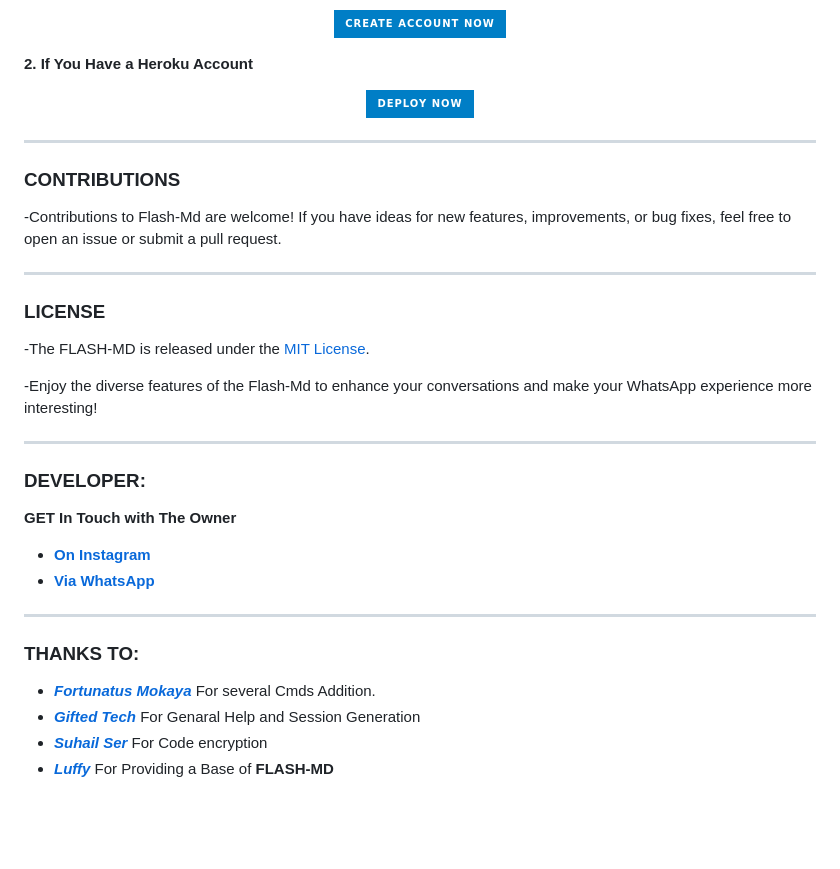
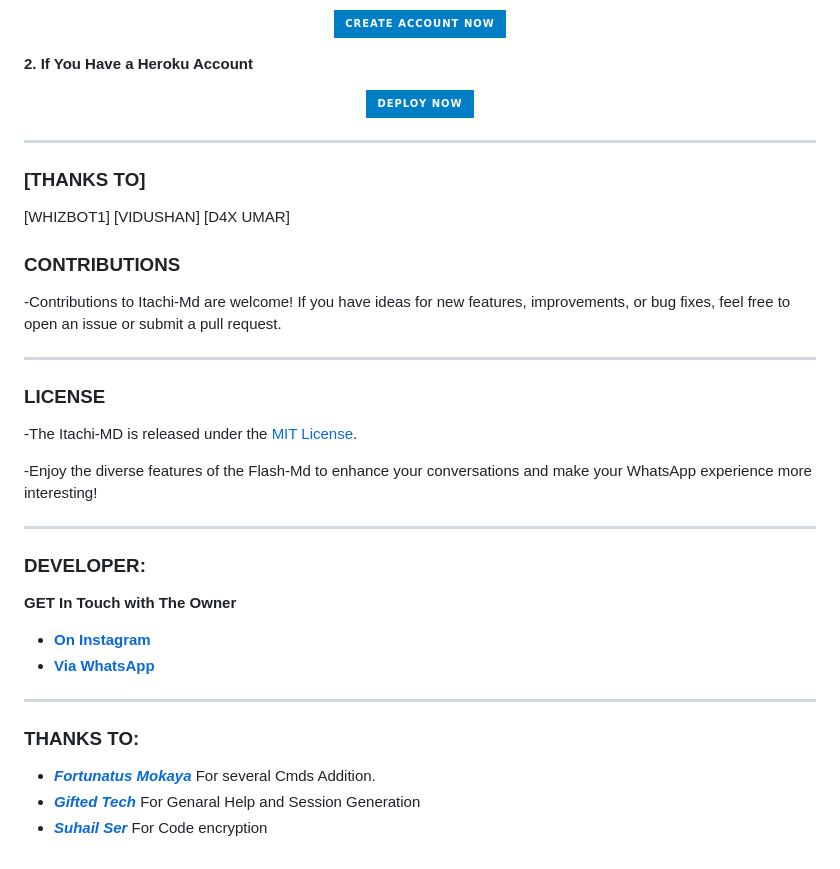
Before and after one commit to LiltomX/Itachi-md, a Markdown page: README.md, the part around the change printed below. GitHub-like rendering; badges without logos; blank space fills up the shorter version.

```diff
--- a/README.md
+++ b/README.md
@@ -42,13 +42,18 @@
 ***
 
 
+### [THANKS TO]
+   [WHIZBOT1]
+    [VIDUSHAN]
+    [D4X UMAR]
+
 ### CONTRIBUTIONS
--Contributions to Flash-Md are welcome! If you have ideas for new features, improvements, or bug fixes, feel free to open an issue or submit a pull request.
+-Contributions to Itachi-Md are welcome! If you have ideas for new features, improvements, or bug fixes, feel free to open an issue or submit a pull request.
 
 ***
 
 ### LICENSE
--The FLASH-MD is released under the [MIT License](https://opensource.org/licenses/MIT).
+-The Itachi-MD is released under the [MIT License](https://opensource.org/licenses/MIT).
 
 -Enjoy the diverse features of the Flash-Md  to enhance your conversations and make your WhatsApp experience more interesting!
 
@@ -64,4 +69,3 @@
 - [***Fortunatus Mokaya***](https://github.com/Fortunatusmokaya) For several Cmds Addition.
 - [***Gifted Tech***](https://github.com/giftedtechnexus) For Genaral Help and Session Generation
 - [***Suhail Ser***](https://github.com/SuhailTechInfo) For Code encryption
-- [***Luffy***](https://github.com/Luffy2ndAccount) For Providing a Base of **FLASH-MD**
```
Also changed, not shown: other parts of README.md (+8 -8 lines).
